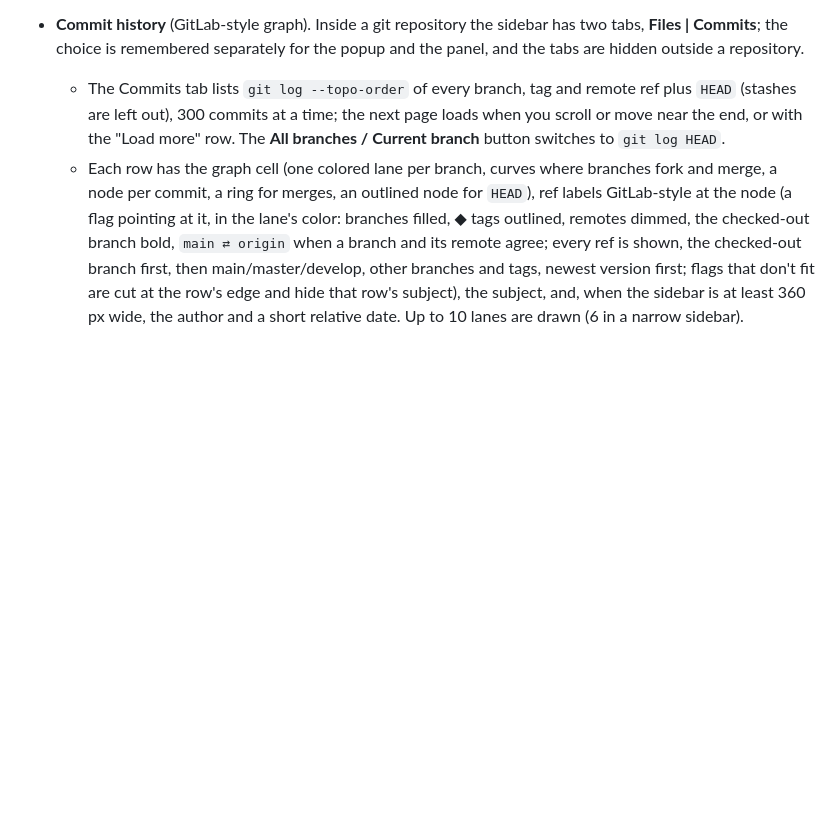
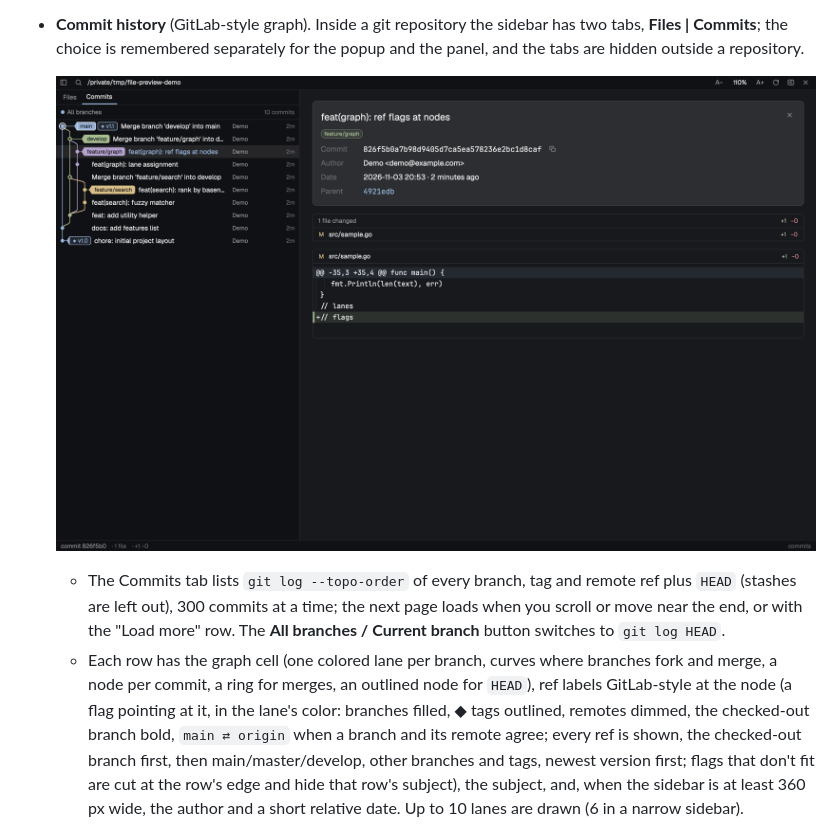
Before and after one commit to bborrero14/herdr-file-preview, a Markdown page: README.md, the part around one of its changes. GitHub-like rendering; pictures changed too: preview-commits.png (added); blank space fills up the shorter version.

Commit message:
docs: refresh screenshots with git marks and commit graph

```diff
--- a/README.md
+++ b/README.md
@@ -101,6 +101,9 @@ as a panel docked to the right of the terminal.
 - **Commit history** (GitLab-style graph). Inside a git repository the sidebar has two
   tabs, **Files | Commits**; the choice is remembered separately for the popup and the
   panel, and the tabs are hidden outside a repository.
+
+  ![The Commits tab: a GitLab-style graph with ref flags and a commit open in the preview](preview-commits.png)
+
   - The Commits tab lists `git log --topo-order` of every branch, tag and remote ref plus
     `HEAD` (stashes are left out), 300 commits at a time; the next page loads when you
     scroll or move near the end, or with the "Load more" row. The **All branches /
```
Also changed, not shown: other parts of README.md (+1 -1 lines), preview.png.
